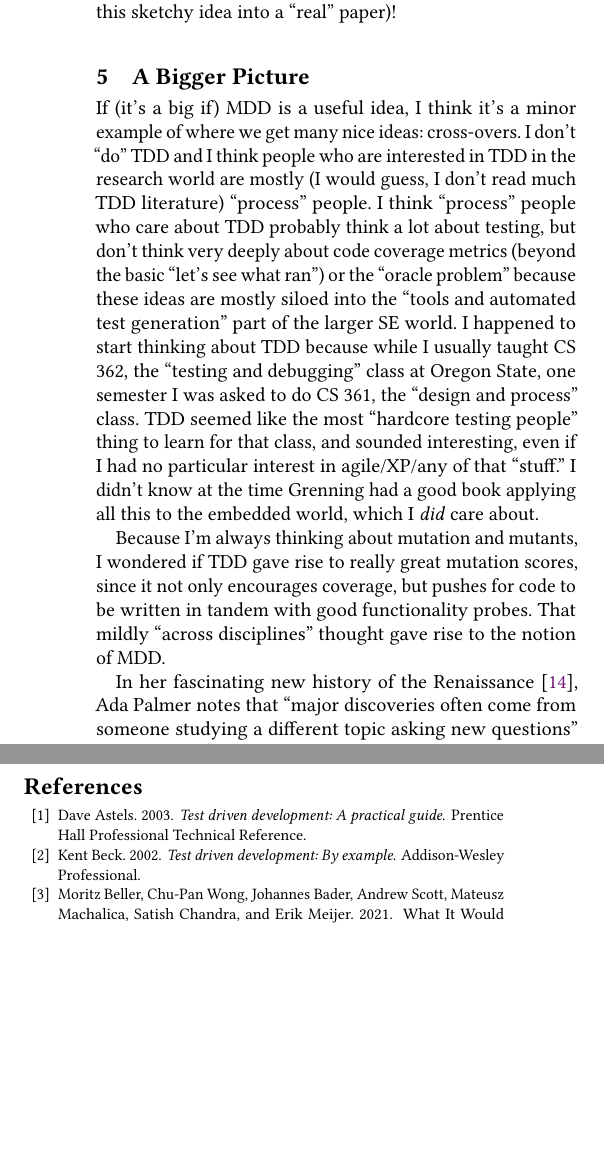
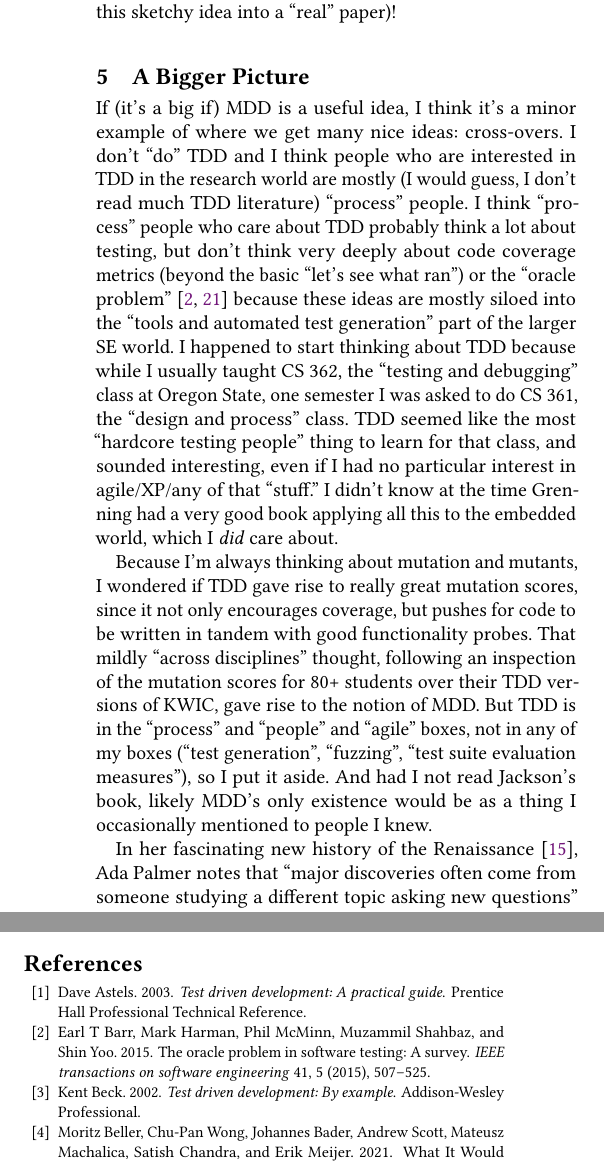
Before and after one commit to agroce/mdd_paper, a LaTeX paper (onward.tex): two parts of the columns of page 6 of 7, joined at a grey line, cut so that both start at the same text, the shorter picture padded with empty space. Compiled offline with pdfLaTeX.

Commit message:
oracle and background

```diff
--- a/onward.tex
+++ b/onward.tex
@@ -717,7 +717,7 @@ mostly (I would guess, I don't read much TDD literature) ``process''
 people.  I think ``process'' people who care about TDD probably think
 a lot about testing, but don't think very deeply about code coverage
 metrics (beyond the basic ``let's see what ran'') or the ``oracle
-problem'' because these ideas are mostly siloed into the ``tools and
+problem''~\cite{staats2011programs,oracleMcMinn} because these ideas are mostly siloed into the ``tools and
 automated test generation'' part of the larger SE world.  I happened
 to start thinking about TDD because while I usually taught CS 362, the
 ``testing and debugging'' class at Oregon State, one semester I was
@@ -725,14 +725,20 @@ asked to do CS 361, the ``design and process'' class.  TDD seemed like
 the most ``hardcore testing people'' thing to learn for that class,
 and sounded interesting, even if I had no particular interest in
 agile/XP/any of that ``stuff.''  I didn't know at the time Grenning
-had a good book applying all this to the embedded world, which I
+had a very good book applying all this to the embedded world, which I
 \emph{did} care about.
 
 Because I'm always thinking about mutation and mutants, I wondered if
 TDD gave rise to really great mutation scores, since it not only
 encourages coverage, but pushes for code to be written in tandem with
-good functionality probes.  That mildly ``across disciplines'' thought
-gave rise to the notion of MDD.
+good functionality probes.  That mildly ``across disciplines''
+thought, following an inspection of the mutation scores for 80+
+students over their TDD versions of KWIC,
+gave rise to the notion of MDD.  But TDD is in the ``process'' and
+``people'' and ``agile'' boxes, not in any of my boxes (``test
+generation'', ``fuzzing'', ``test suite evaluation measures''), so I
+put it aside.  And had I not read Jackson's book, likely MDD's only
+existence would be as a thing I occasionally mentioned to people I knew.
 
 In her fascinating new history of the Renaissance~\cite{palmer}, Ada
 Palmer notes that ``major discoveries often come from someone studying
```
Also changed, not shown: currentdraft.pdf.
